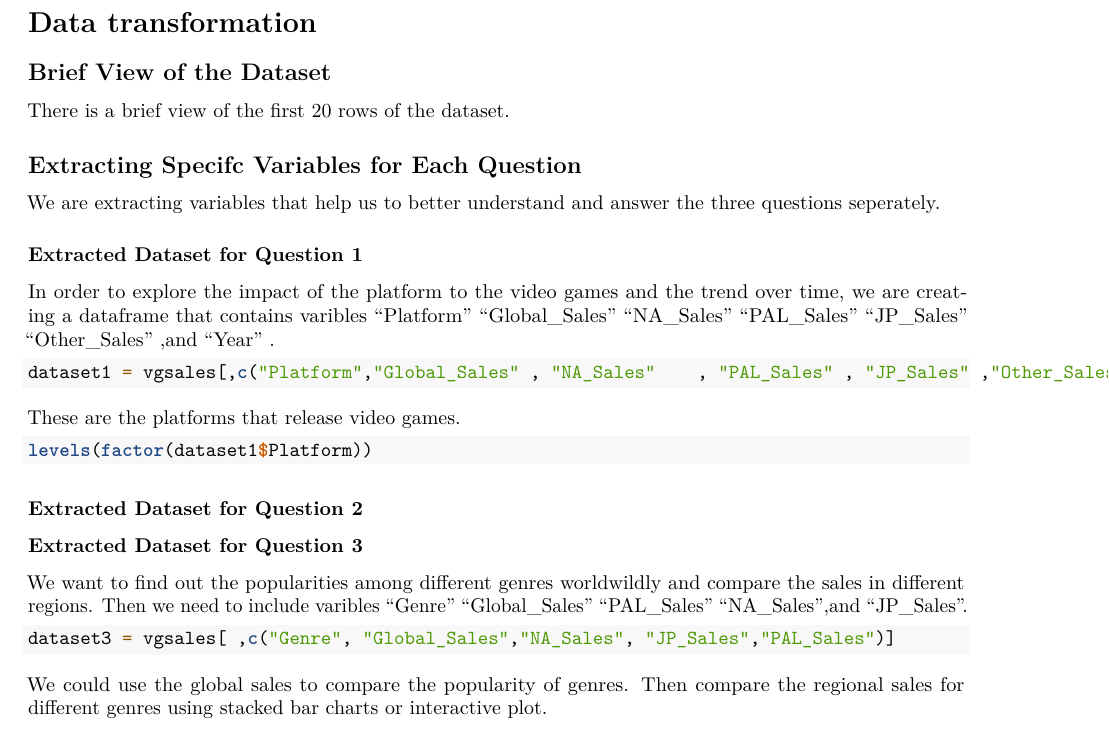
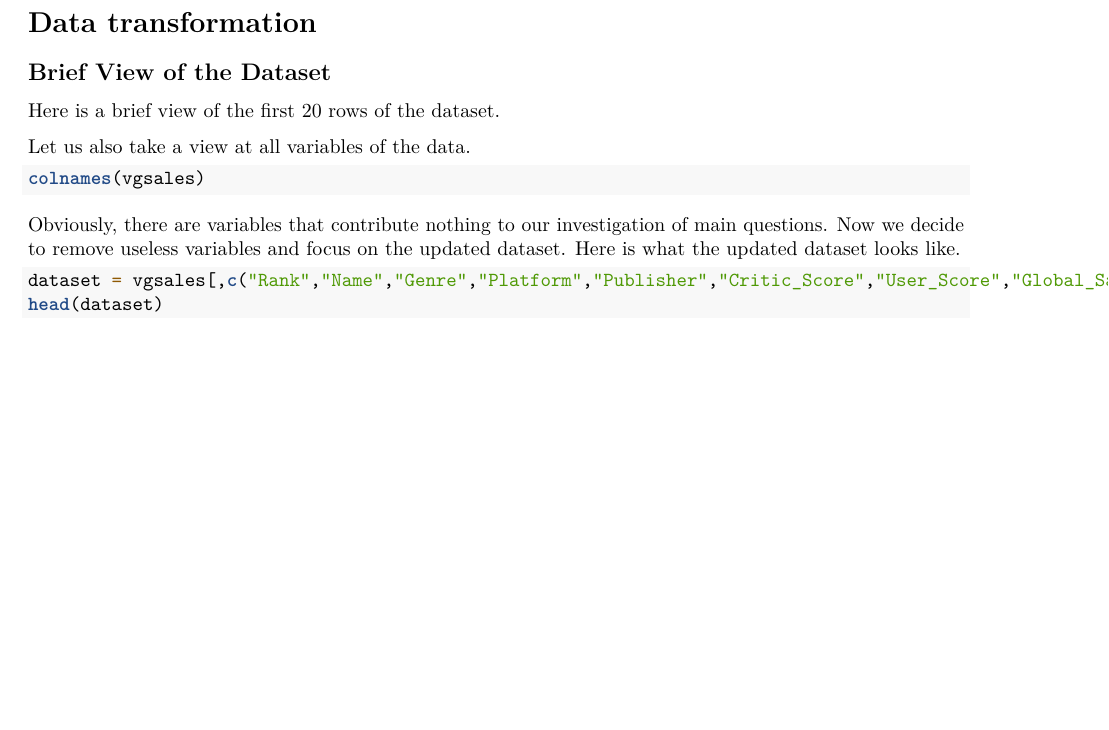
Before and after one commit to yw3627/EDAV-group-project, an R Markdown document (03-cleaning.Rmd): part of the page, cut so that both start at the same text, the shorter picture padded with empty space. Rendered offline with R 4.5, knitr and Pandoc, then LaTeX, with nearby package versions; the code chunks are not run, so their results and figures are left out.

Commit message:
all in one dataset

````diff
--- a/03-cleaning.Rmd
+++ b/03-cleaning.Rmd
@@ -7,7 +7,7 @@ output:
 
 
 ## Brief View of the Dataset
-There is a brief view of the first 20 rows of the dataset.
+Here is a brief view of the first 20 rows of the dataset.
 ```{r echo=FALSE, message=FALSE, warning=FALSE}
 library(readr)
 library(DT)
@@ -15,35 +15,14 @@ vgsales = read_csv("vgsales-12-4-2019.csv")
 datatable(head(vgsales,20),rownames = FALSE)
 ```
 
-
-
-
-## Extracting Specifc Variables for Each Question
-
-We are extracting variables that help us to better understand and answer the three questions seperately.
-
-### Extracted Dataset for Question 1
-
-In order to explore the impact of the platform to the video games and the trend over time, we are creating a dataframe that contains varibles "Platform"  "Global_Sales"   "NA_Sales"   "PAL_Sales"  "JP_Sales"   "Other_Sales" ,and "Year" .
+Let us also take a view at all variables of the data.
 ```{r}
-dataset1 = vgsales[,c("Platform","Global_Sales" , "NA_Sales"    , "PAL_Sales" , "JP_Sales" ,"Other_Sales","Year" )]
+colnames(vgsales)
 ```
 
+Obviously, there are variables that contribute nothing to our investigation of main questions. Now we decide to remove useless variables and focus on the updated dataset. Here is what the updated dataset looks like.
 
-These are the platforms that release video games.
 ```{r}
-levels(factor(dataset1$Platform))
+dataset = vgsales[,c("Rank","Name","Genre","Platform","Publisher","Critic_Score","User_Score","Global_Sales","NA_Sales","PAL_Sales","JP_Sales","Other_Sales","Year")]
+head(dataset)
 ```
-
-
-### Extracted Dataset for Question 2
-
-
-### Extracted Dataset for Question 3
-
-We want to find out the popularities among different genres worldwildly and compare the sales in different regions. Then we need to include varibles "Genre" "Global_Sales" "PAL_Sales" "NA_Sales",and "JP_Sales".
-```{r}
-dataset3 = vgsales[ ,c("Genre", "Global_Sales","NA_Sales", "JP_Sales","PAL_Sales")]
-```
-
-We could use the global sales to compare the popularity of genres. Then compare the regional sales for different genres using stacked bar charts or interactive plot.
````
